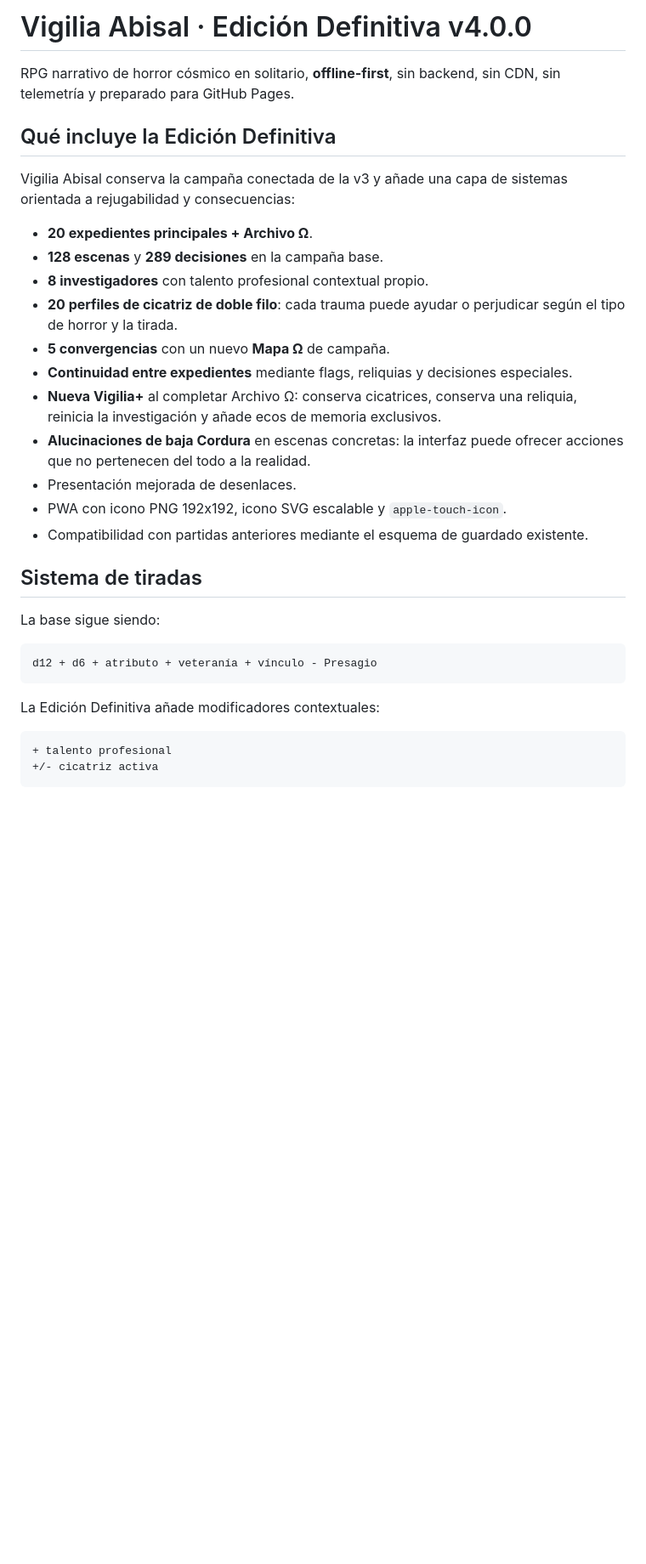
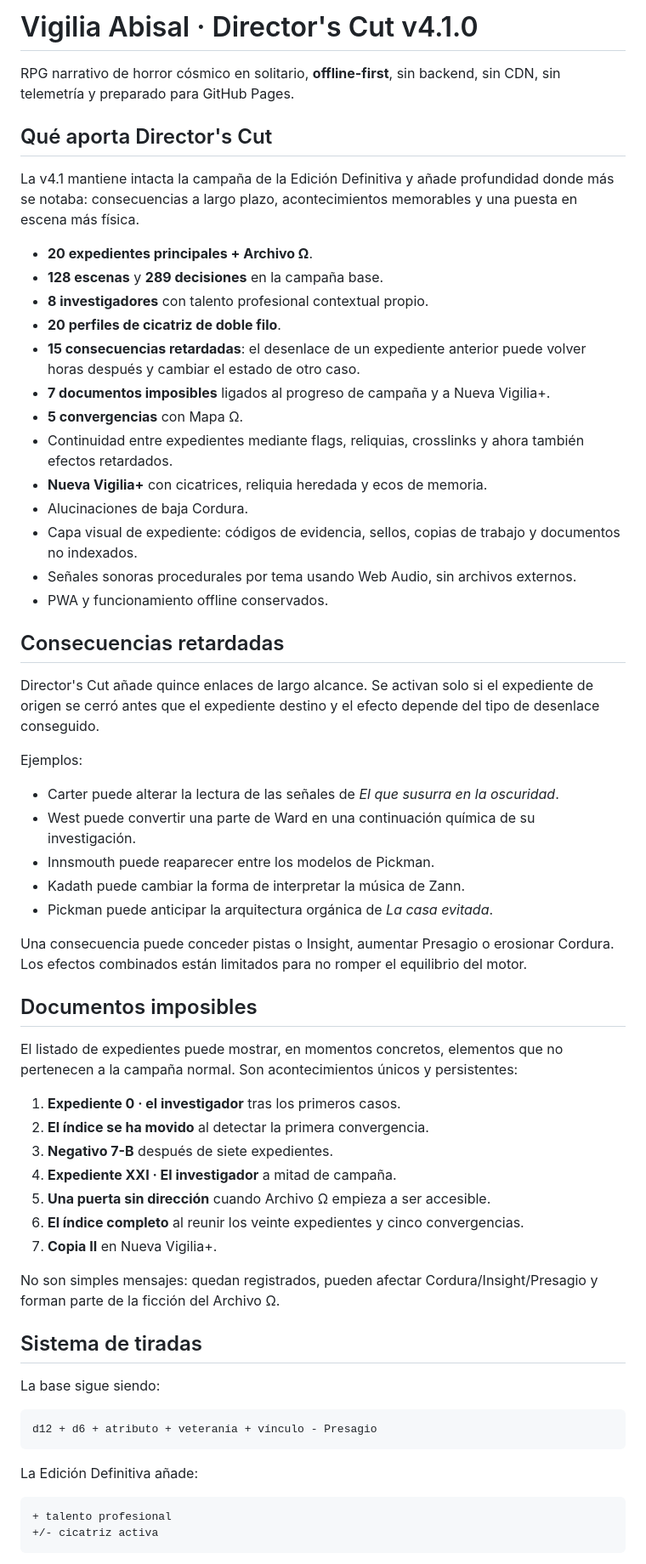
Before and after one commit to ivan7800/Vigilia-Abisal, a Markdown page: README.md, the part around one of its changes. Shown at 85% size. GitHub-like rendering; blank space fills up the shorter version.

Commit message:
docs(v4.1): update README for Director's Cut

````diff
--- a/README.md
+++ b/README.md
@@ -1,22 +1,52 @@
-# Vigilia Abisal · Edición Definitiva v4.0.0
+# Vigilia Abisal · Director's Cut v4.1.0
 
 RPG narrativo de horror cósmico en solitario, **offline-first**, sin backend, sin CDN, sin telemetría y preparado para GitHub Pages.
 
-## Qué incluye la Edición Definitiva
+## Qué aporta Director's Cut
 
-Vigilia Abisal conserva la campaña conectada de la v3 y añade una capa de sistemas orientada a rejugabilidad y consecuencias:
+La v4.1 mantiene intacta la campaña de la Edición Definitiva y añade profundidad donde más se notaba: consecuencias a largo plazo, acontecimientos memorables y una puesta en escena más física.
 
 - **20 expedientes principales + Archivo Ω**.
 - **128 escenas** y **289 decisiones** en la campaña base.
 - **8 investigadores** con talento profesional contextual propio.
-- **20 perfiles de cicatriz de doble filo**: cada trauma puede ayudar o perjudicar según el tipo de horror y la tirada.
-- **5 convergencias** con un nuevo **Mapa Ω** de campaña.
-- **Continuidad entre expedientes** mediante flags, reliquias y decisiones especiales.
-- **Nueva Vigilia+** al completar Archivo Ω: conserva cicatrices, conserva una reliquia, reinicia la investigación y añade ecos de memoria exclusivos.
-- **Alucinaciones de baja Cordura** en escenas concretas: la interfaz puede ofrecer acciones que no pertenecen del todo a la realidad.
-- Presentación mejorada de desenlaces.
-- PWA con icono PNG 192x192, icono SVG escalable y `apple-touch-icon`.
-- Compatibilidad con partidas anteriores mediante el esquema de guardado existente.
+- **20 perfiles de cicatriz de doble filo**.
+- **15 consecuencias retardadas**: el desenlace de un expediente anterior puede volver horas después y cambiar el estado de otro caso.
+- **7 documentos imposibles** ligados al progreso de campaña y a Nueva Vigilia+.
+- **5 convergencias** con Mapa Ω.
+- Continuidad entre expedientes mediante flags, reliquias, crosslinks y ahora también efectos retardados.
+- **Nueva Vigilia+** con cicatrices, reliquia heredada y ecos de memoria.
+- Alucinaciones de baja Cordura.
+- Capa visual de expediente: códigos de evidencia, sellos, copias de trabajo y documentos no indexados.
+- Señales sonoras procedurales por tema usando Web Audio, sin archivos externos.
+- PWA y funcionamiento offline conservados.
+
+## Consecuencias retardadas
+
+Director's Cut añade quince enlaces de largo alcance. Se activan solo si el expediente de origen se cerró antes que el expediente destino y el efecto depende del tipo de desenlace conseguido.
+
+Ejemplos:
+
+- Carter puede alterar la lectura de las señales de *El que susurra en la oscuridad*.
+- West puede convertir una parte de Ward en una continuación química de su investigación.
+- Innsmouth puede reaparecer entre los modelos de Pickman.
+- Kadath puede cambiar la forma de interpretar la música de Zann.
+- Pickman puede anticipar la arquitectura orgánica de *La casa evitada*.
+
+Una consecuencia puede conceder pistas o Insight, aumentar Presagio o erosionar Cordura. Los efectos combinados están limitados para no romper el equilibrio del motor.
+
+## Documentos imposibles
+
+El listado de expedientes puede mostrar, en momentos concretos, elementos que no pertenecen a la campaña normal. Son acontecimientos únicos y persistentes:
+
+1. **Expediente 0 · el investigador** tras los primeros casos.
+2. **El índice se ha movido** al detectar la primera convergencia.
+3. **Negativo 7-B** después de siete expedientes.
+4. **Expediente XXI · El investigador** a mitad de campaña.
+5. **Una puerta sin dirección** cuando Archivo Ω empieza a ser accesible.
+6. **El índice completo** al reunir los veinte expedientes y cinco convergencias.
+7. **Copia II** en Nueva Vigilia+.
+
+No son simples mensajes: quedan registrados, pueden afectar Cordura/Insight/Presagio y forman parte de la ficción del Archivo Ω.
 
 ## Sistema de tiradas
 
@@ -26,7 +56,7 @@ La base sigue siendo:
 d12 + d6 + atributo + veteranía + vínculo - Presagio
 ```
 
-La Edición Definitiva añade modificadores contextuales:
+La Edición Definitiva añade:
 
 ```text
 + talento profesional
````
Also changed, not shown: other parts of README.md (+23 -28 lines).
